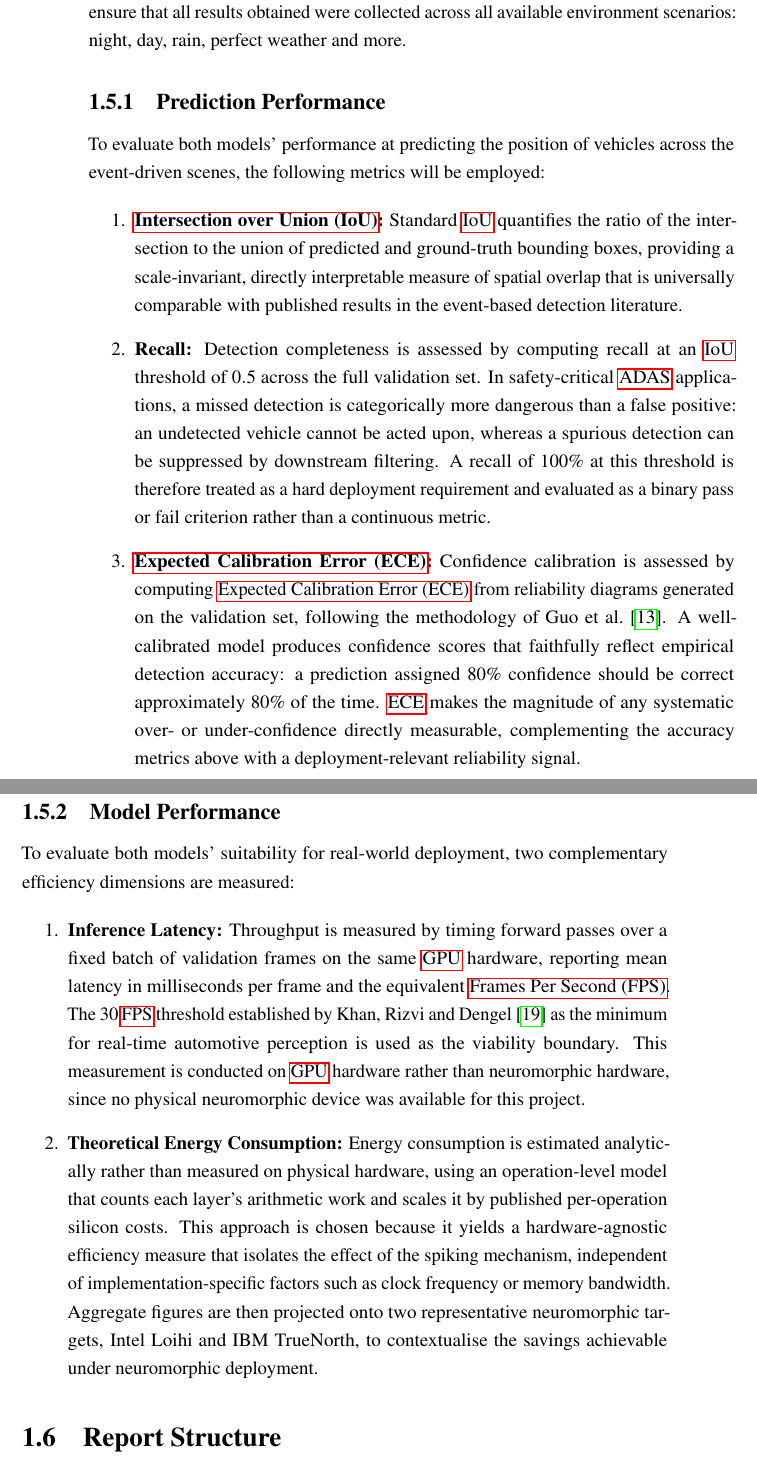
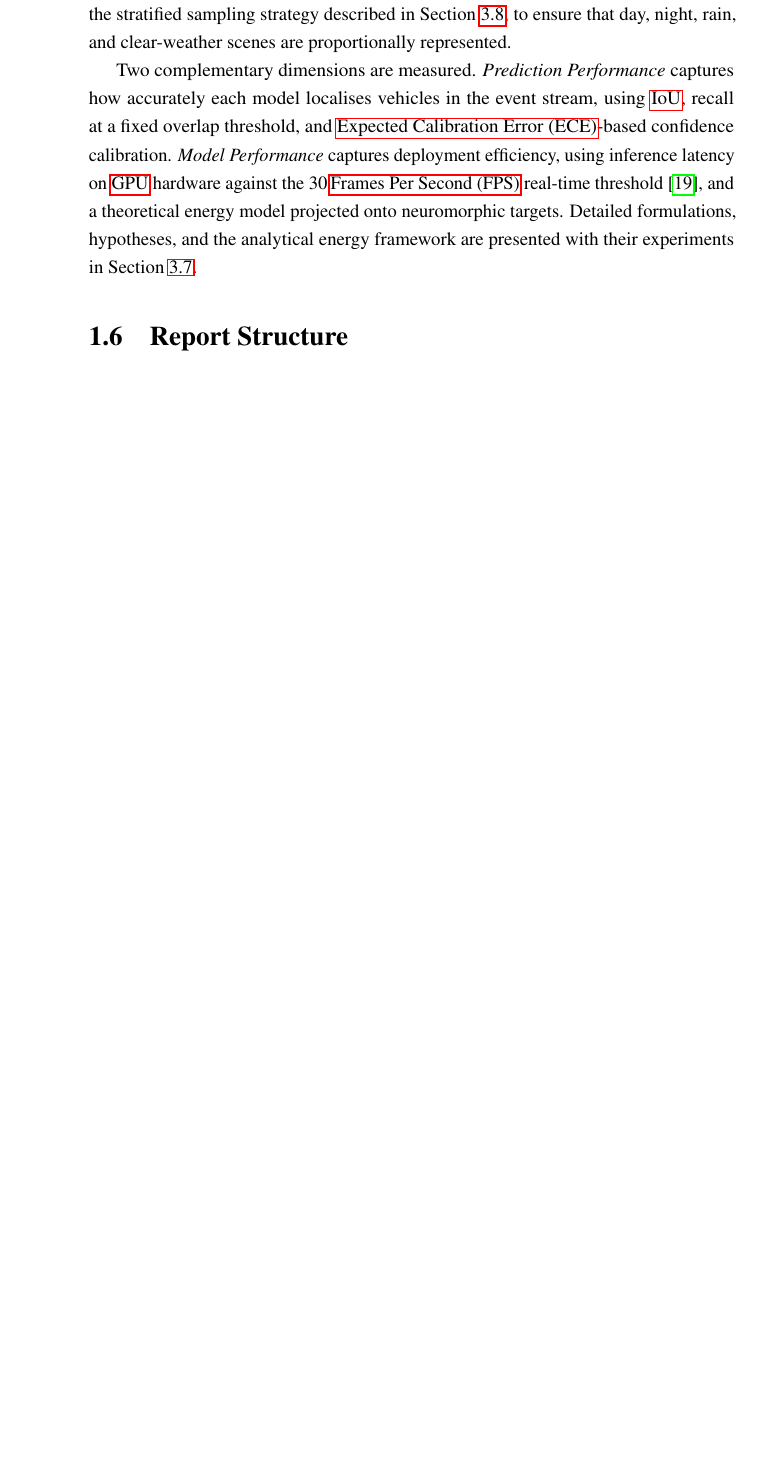
Before and after one commit to VP1606/DNX_Report, a LaTeX thesis (report/report.tex, which reads report/chapter_1/evaluation_approach.tex): two parts of pages 19 and 20 of 101 before the commit and part of page 19 of 100 after it, the two joined at a grey line, cut at the place of the change, the shorter picture padded with empty space. Compiled offline with pdfLaTeX; a LaTeX package or settings file that is missing is left out.

Commit message:
Compressed evaluation approach §1.5

```diff
--- a/report/chapter_1/evaluation_approach.tex
+++ b/report/chapter_1/evaluation_approach.tex
@@ -6,39 +10,15 @@ Because \texttt{DetectorNX ULTRA} and \texttt{CNN\_MAX\_REPLICA\_SE} are paramet
+\gls{etram} dataset, built using the stratified sampling strategy
+described in Section~\ref{subsec:runtime_environment}, to ensure that
+day, night, rain, and clear-weather scenes are proportionally
+represented.
 
-A validation set is created from the original \gls{etram} dataset for all experiments, which was built using a stratified sampling approach further described in Section \ref{},
-to ensure that all results obtained were collected across all available environment scenarios: night, day, rain, perfect weather and more.
-
-\subsection{Prediction Performance}
-To evaluate both models' performance at predicting the position of vehicles across the event-driven scenes,
-the following metrics will be employed:
-
-\begin{enumerate}
-    \item \textbf{\acrfull{iou}:}
-    Standard \gls{iou} quantifies the ratio of the intersection to the union of predicted and ground-truth bounding boxes, providing a scale-invariant, directly interpretable measure of spatial overlap that is universally comparable with published results in the event-based detection literature.
-    \item \textbf{Recall:}
-    Detection completeness is assessed by computing recall at an \gls{iou} threshold of $0.5$ across the full validation set.
-    In safety-critical \gls{adas} applications, a missed detection is categorically more dangerous than a false positive: an undetected vehicle cannot be acted upon, whereas a spurious detection can be suppressed by downstream filtering.
-    A recall of $100\%$ at this threshold is therefore treated as a hard deployment requirement and evaluated as a binary pass or fail criterion rather than a continuous metric.
-
-    \item \textbf{\acrfull{ece}:}
-    Confidence calibration is assessed by computing \gls{ece} from reliability diagrams generated on the validation set, following the methodology of \textcite{guo2017calibration}.
-    A well-calibrated model produces confidence scores that faithfully reflect empirical detection accuracy: a prediction assigned $80\%$ confidence should be correct approximately $80\%$ of the time.
-    \gls{ece} makes the magnitude of any systematic over- or under-confidence directly measurable, complementing the accuracy metrics above with a deployment-relevant reliability signal.
-
-\end{enumerate}
-
-\subsection{Model Performance}
-To evaluate both models' suitability for real-world deployment, two complementary efficiency dimensions are measured:
-
-\begin{enumerate}
-
-    \item \textbf{Inference Latency:}
-    Throughput is measured by timing forward passes over a fixed batch of validation frames on the same \gls{gpu} hardware, reporting mean latency in milliseconds per frame and the equivalent \gls{fps}.
-    The $30$\,\gls{fps} threshold established by \textcite{khan2024real} as the minimum for real-time automotive perception is used as the viability boundary.
-    This measurement is conducted on \gls{gpu} hardware rather than neuromorphic hardware, since no physical neuromorphic device was available for this project.
-
-    \item \textbf{Theoretical Energy Consumption:}
-    Energy consumption is estimated analytically rather than measured on physical hardware, using an operation-level model that counts each layer's arithmetic work and scales it by published per-operation silicon costs.
-    This approach is chosen because it yields a hardware-agnostic efficiency measure that isolates the effect of the spiking mechanism, independent of implementation-specific factors such as clock frequency or memory bandwidth.
-    Aggregate figures are then projected onto two representative neuromorphic targets, Intel Loihi and IBM TrueNorth, to contextualise the savings achievable under neuromorphic deployment.
-
-\end{enumerate}
+Two complementary dimensions are measured. \emph{Prediction Performance}
+captures how accurately each model localises vehicles in the event
+stream, using \gls{iou}, recall at a fixed overlap threshold, and
+\gls{ece}-based confidence calibration. \emph{Model Performance}
+captures deployment efficiency, using inference latency on \gls{gpu}
+hardware against the $30$\,\gls{fps} real-time threshold
+\cite{khan2024real}, and a theoretical energy model projected onto
+neuromorphic targets. Detailed formulations, hypotheses, and the
+analytical energy framework are presented with their experiments in
+Section~\ref{sec:experimental_setup}.
```
Also changed, not shown: report/chapter_3/3_8_results_evaluation.tex (+1 -0 lines), report/report.pdf, report/chapter_1/evaluation_approach.tex (8 more changed lines), 2 other files.
